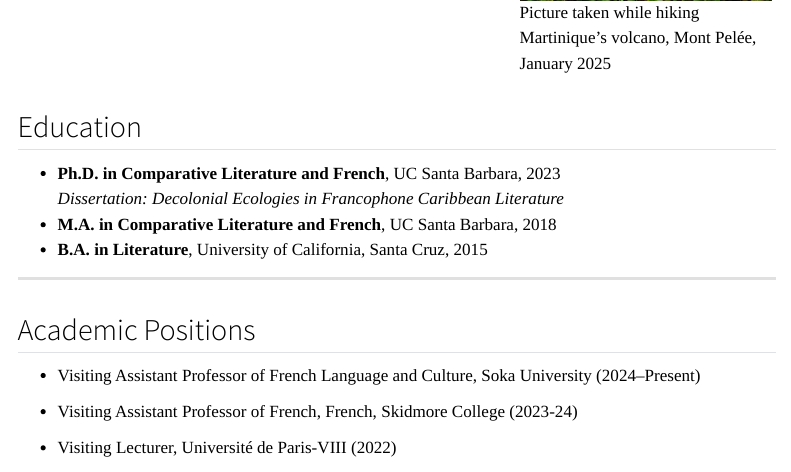
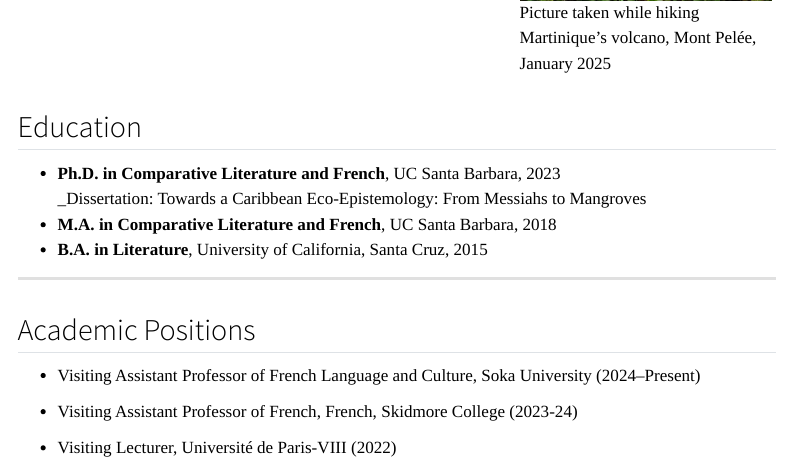
Before and after one commit to david-vivian/david-vivian.github.io, a Quarto document (index.qmd): the page in a window 1100 px wide, from 820 px down. Rendered offline with R 4.5, knitr and Pandoc in place of Quarto, with nearby package versions; menus at the side of the page are left out.

Commit message:
Update index.qmd

```diff
--- a/index.qmd
+++ b/index.qmd
@@ -40,7 +40,7 @@ I am a Visiting Assistant Professor of French Language and Culture at Soka Unive
 ## Education {.section-title}
 
 - **Ph.D. in Comparative Literature and French**, UC Santa Barbara, 2023
-  _Dissertation: Decolonial Ecologies in Francophone Caribbean Literature_
+  _Dissertation: Towards a Caribbean Eco-Epistemology: From Messiahs to Mangroves
 - **M.A. in Comparative Literature and French**, UC Santa Barbara, 2018
 - **B.A. in Literature**, University of California, Santa Cruz, 2015
 
```
